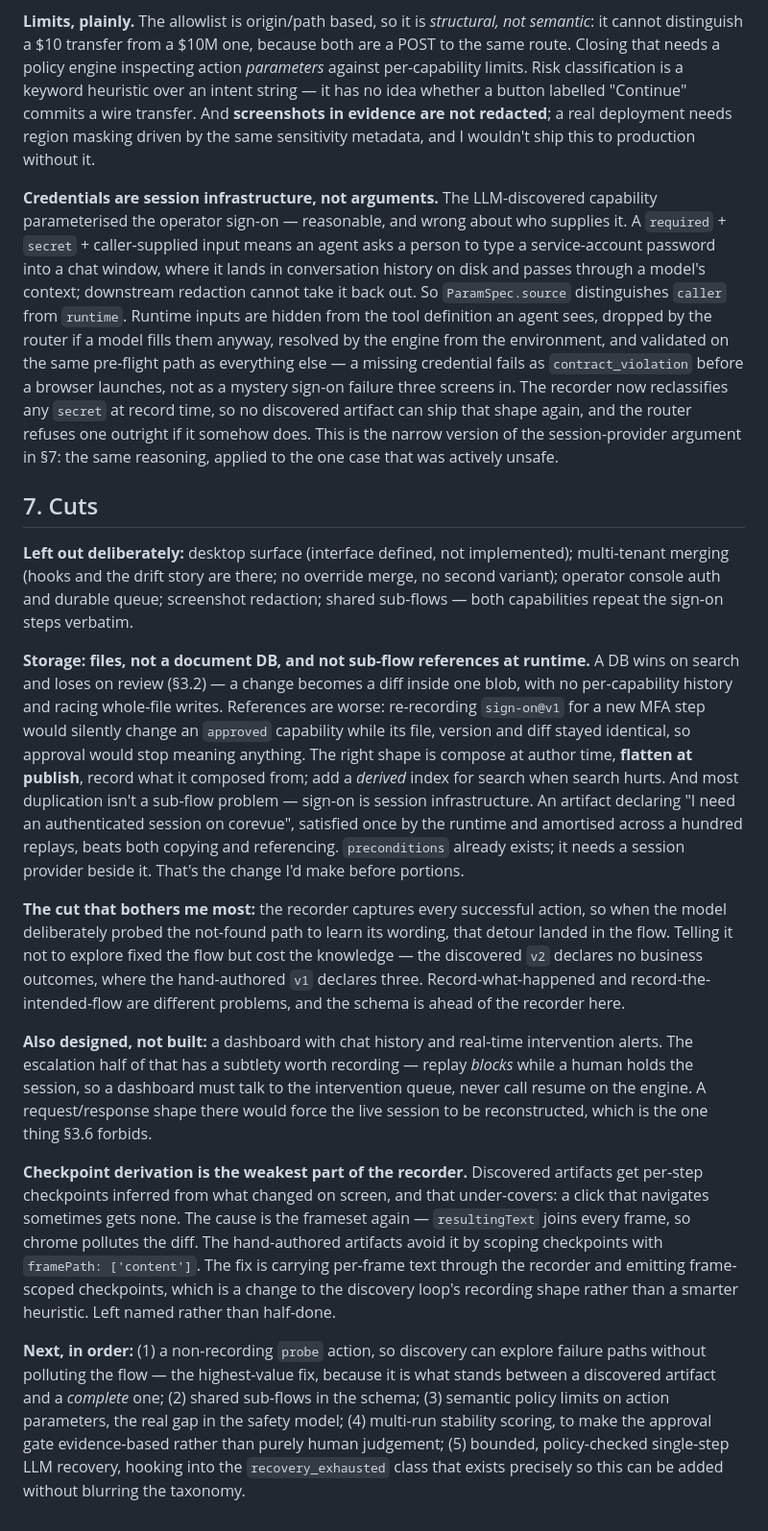
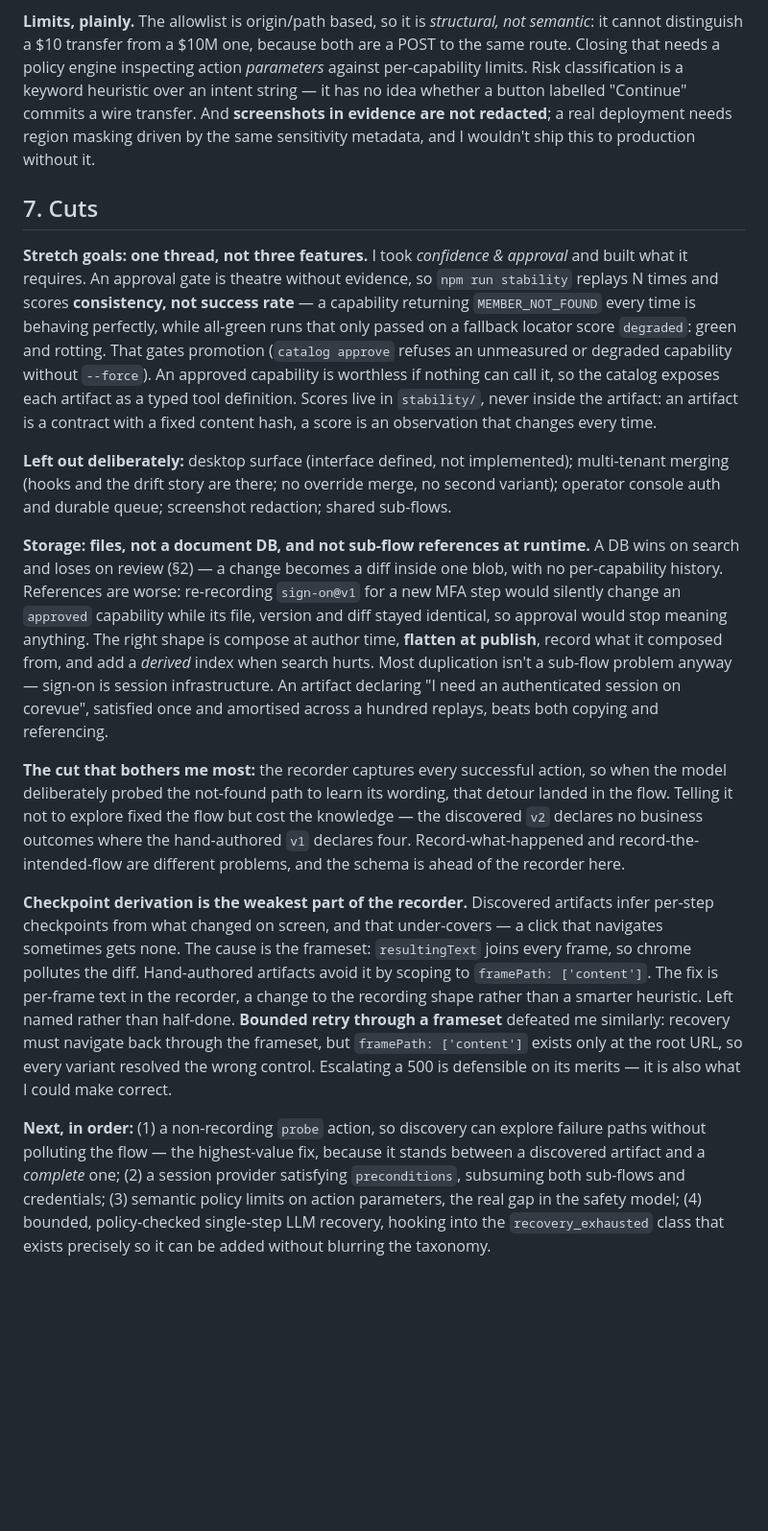
Before and after one commit to KamayaniR/interfaceai-automation, a Markdown page: REPORT.md, the part around one of its changes. Shown at 96% size. GitHub-like rendering; blank space fills up the shorter version.

```diff
--- a/REPORT.md
+++ b/REPORT.md
@@ -266,71 +248,57 @@ password fields read as `undefined` at the perception layer.
 it cannot distinguish a $10 transfer from a $10M one, because both are a POST to the same
 route. Closing that needs a policy engine inspecting action *parameters* against
 per-capability limits. Risk classification is a keyword heuristic over an intent string — it
-has no idea whether a button labelled "Continue" commits a wire transfer. And **screenshots
-in evidence are not redacted**; a real deployment needs region masking driven by the same
+has no idea whether a button labelled "Continue" commits a wire transfer. And **screenshots in
+evidence are not redacted**; a real deployment needs region masking driven by the same
 sensitivity metadata, and I wouldn't ship this to production without it.
-
-
-**Credentials are session infrastructure, not arguments.** The LLM-discovered capability
-parameterised the operator sign-on — reasonable, and wrong about who supplies it. A
-`required` + `secret` + caller-supplied input means an agent asks a person to type a
-service-account password into a chat window, where it lands in conversation history on
-disk and passes through a model's context; downstream redaction cannot take it back out.
-So `ParamSpec.source` distinguishes `caller` from `runtime`. Runtime inputs are hidden
-from the tool definition an agent sees, dropped by the router if a model fills them
-anyway, resolved by the engine from the environment, and validated on the same pre-flight
-path as everything else — a missing credential fails as `contract_violation` before a
-browser launches, not as a mystery sign-on failure three screens in. The recorder now
-reclassifies any `secret` at record time, so no discovered artifact can ship that shape
-again, and the router refuses one outright if it somehow does. This is the narrow version
-of the session-provider argument in §7: the same reasoning, applied to the one case that
-was actively unsafe.
 
 ## 7. Cuts
 
+**Stretch goals: one thread, not three features.** I took *confidence & approval* and built
+what it requires. An approval gate is theatre without evidence, so `npm run stability` replays
+N times and scores **consistency, not success rate** — a capability returning
+`MEMBER_NOT_FOUND` every time is behaving perfectly, while all-green runs that only passed on
+a fallback locator score `degraded`: green and rotting. That gates promotion (`catalog
+approve` refuses an unmeasured or degraded capability without `--force`). An approved
+capability is worthless if nothing can call it, so the catalog exposes each artifact as a
+typed tool definition. Scores live in `stability/`, never inside the artifact: an artifact is
+a contract with a fixed content hash, a score is an observation that changes every time.
+
 **Left out deliberately:** desktop surface (interface defined, not implemented); multi-tenant
 merging (hooks and the drift story are there; no override merge, no second variant); operator
-console auth and durable queue; screenshot redaction; shared sub-flows — both capabilities
-repeat the sign-on steps verbatim.
+console auth and durable queue; screenshot redaction; shared sub-flows.
 
 **Storage: files, not a document DB, and not sub-flow references at runtime.** A DB wins on
-search and loses on review (§3.2) — a change becomes a diff inside one blob, with no
-per-capability history and racing whole-file writes. References are worse: re-recording
-`sign-on@v1` for a new MFA step would silently change an `approved` capability while its
-file, version and diff stayed identical, so approval would stop meaning anything. The right
-shape is compose at author time, **flatten at publish**, record what it composed from; add
-a *derived* index for search when search hurts. And most duplication isn't a sub-flow
-problem — sign-on is session infrastructure. An artifact declaring "I need an authenticated
-session on corevue", satisfied once by the runtime and amortised across a hundred replays,
-beats both copying and referencing. `preconditions` already exists; it needs a session
-provider beside it. That's the change I'd make before portions.
+search and loses on review (§2) — a change becomes a diff inside one blob, with no
+per-capability history. References are worse: re-recording `sign-on@v1` for a new MFA step
+would silently change an `approved` capability while its file, version and diff stayed
+identical, so approval would stop meaning anything. The right shape is compose at author
+time, **flatten at publish**, record what it composed from, and add a *derived* index when
+search hurts. Most duplication isn't a sub-flow problem anyway — sign-on is session
+infrastructure. An artifact declaring "I need an authenticated session on corevue", satisfied
+once and amortised across a hundred replays, beats both copying and referencing.
 
 **The cut that bothers me most:** the recorder captures every successful action, so when the
 model deliberately probed the not-found path to learn its wording, that detour landed in the
 flow. Telling it not to explore fixed the flow but cost the knowledge — the discovered `v2`
-declares no business outcomes, where the hand-authored `v1` declares three.
+declares no business outcomes where the hand-authored `v1` declares four.
 Record-what-happened and record-the-intended-flow are different problems, and the schema is
 ahead of the recorder here.
 
-**Also designed, not built:** a dashboard with chat history and real-time intervention
-alerts. The escalation half of that has a subtlety worth recording — replay *blocks* while
-a human holds the session, so a dashboard must talk to the intervention queue, never call
-resume on the engine. A request/response shape there would force the live session to be
-reconstructed, which is the one thing §3.6 forbids.
-
-**Checkpoint derivation is the weakest part of the recorder.** Discovered artifacts get
-per-step checkpoints inferred from what changed on screen, and that under-covers: a click
-that navigates sometimes gets none. The cause is the frameset again — `resultingText`
-joins every frame, so chrome pollutes the diff. The hand-authored artifacts avoid it by
-scoping checkpoints with `framePath: ['content']`. The fix is carrying per-frame text
-through the recorder and emitting frame-scoped checkpoints, which is a change to the
-discovery loop's recording shape rather than a smarter heuristic. Left named rather than
-half-done.
+**Checkpoint derivation is the weakest part of the recorder.** Discovered artifacts infer
+per-step checkpoints from what changed on screen, and that under-covers — a click that
+navigates sometimes gets none. The cause is the frameset: `resultingText` joins every frame,
+so chrome pollutes the diff. Hand-authored artifacts avoid it by scoping to
+`framePath: ['content']`. The fix is per-frame text in the recorder, a change to the recording
+shape rather than a smarter heuristic. Left named rather than half-done. **Bounded retry
+through a frameset** defeated me similarly: recovery must navigate back through the frameset,
+but `framePath: ['content']` exists only at the root URL, so every variant resolved the wrong
+control. Escalating a 500 is defensible on its merits — it is also what I could make correct.
 
 **Next, in order:** (1) a non-recording `probe` action, so discovery can explore failure paths
-without polluting the flow — the highest-value fix, because it is what stands between a
-discovered artifact and a *complete* one; (2) shared sub-flows in the schema; (3) semantic
-policy limits on action parameters, the real gap in the safety model; (4) multi-run stability
-scoring, to make the approval gate evidence-based rather than purely human judgement;
-(5) bounded, policy-checked single-step LLM recovery, hooking into the `recovery_exhausted`
-class that exists precisely so this can be added without blurring the taxonomy.
+without polluting the flow — the highest-value fix, because it stands between a discovered
+artifact and a *complete* one; (2) a session provider satisfying `preconditions`, subsuming
+both sub-flows and credentials; (3) semantic policy limits on action parameters, the real gap
+in the safety model; (4) bounded, policy-checked single-step LLM recovery, hooking into the
+`recovery_exhausted` class that exists precisely so it can be added without blurring the
+taxonomy.
```
Also changed, not shown: other parts of REPORT.md (+114 -132 lines).
